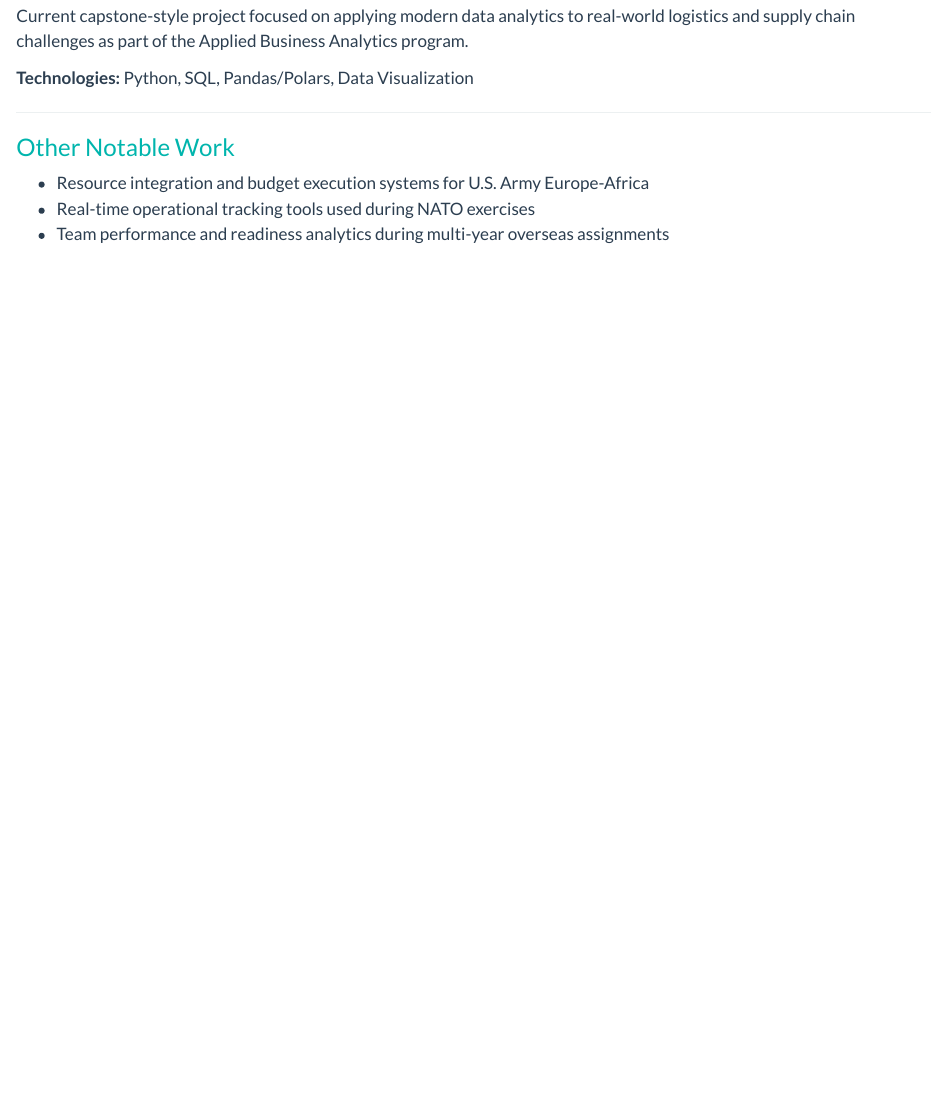
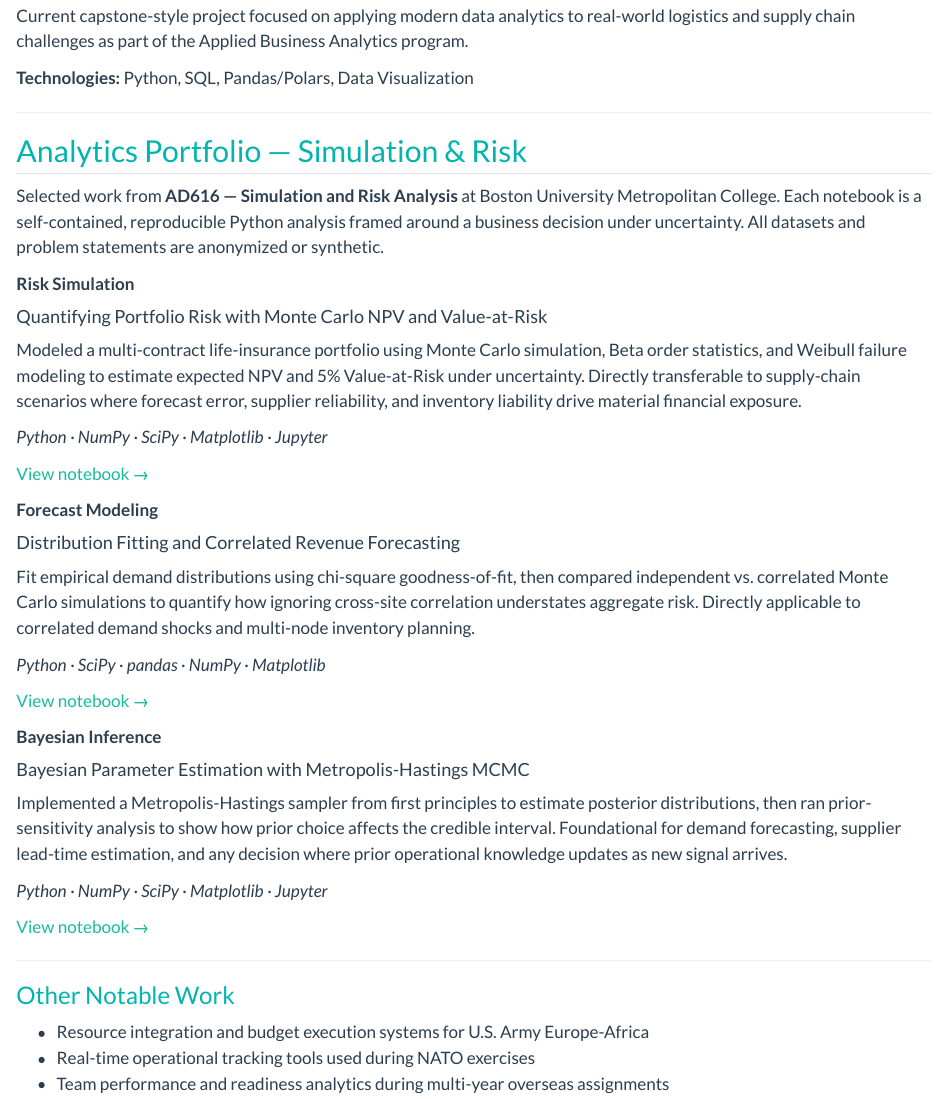
Before and after one commit to Caelusbellum/Caelusbellum.github.io, a Quarto document (projects.qmd): the page in a window 1100 px wide, from 930 px down. Rendered offline with R 4.5, knitr and Pandoc in place of Quarto, with nearby package versions.

Commit message:
Add AD616 simulation & risk analytics portfolio notebooks

```diff
--- a/projects.qmd
+++ b/projects.qmd
@@ -44,6 +44,58 @@ Current capstone-style project focused on applying modern data analytics to real
 
 ---
 
+## Analytics Portfolio — Simulation & Risk
+
+Selected work from **AD616 — Simulation and Risk Analysis** at Boston University Metropolitan College. Each notebook is a self-contained, reproducible Python analysis framed around a business decision under uncertainty. All datasets and problem statements are anonymized or synthetic.
+
+::: {.grid}
+
+::: {.g-col-12 .g-col-md-4}
+::: {.card .h-100 .p-3 .shadow-sm}
+**Risk Simulation**
+
+#### Quantifying Portfolio Risk with Monte Carlo NPV and Value-at-Risk
+
+Modeled a multi-contract life-insurance portfolio using Monte Carlo simulation, Beta order statistics, and Weibull failure modeling to estimate expected NPV and 5% Value-at-Risk under uncertainty. Directly transferable to supply-chain scenarios where forecast error, supplier reliability, and inventory liability drive material financial exposure.
+
+*Python · NumPy · SciPy · Matplotlib · Jupyter*
+
+[View notebook →](notebooks/portfolio-var-nb.html)
+:::
+:::
+
+::: {.g-col-12 .g-col-md-4}
+::: {.card .h-100 .p-3 .shadow-sm}
+**Forecast Modeling**
+
+#### Distribution Fitting and Correlated Revenue Forecasting
+
+Fit empirical demand distributions using chi-square goodness-of-fit, then compared independent vs. correlated Monte Carlo simulations to quantify how ignoring cross-site correlation understates aggregate risk. Directly applicable to correlated demand shocks and multi-node inventory planning.
+
+*Python · SciPy · pandas · NumPy · Matplotlib*
+
+[View notebook →](notebooks/distribution-fitting-nb.html)
+:::
+:::
+
+::: {.g-col-12 .g-col-md-4}
+::: {.card .h-100 .p-3 .shadow-sm}
+**Bayesian Inference**
+
+#### Bayesian Parameter Estimation with Metropolis-Hastings MCMC
+
+Implemented a Metropolis-Hastings sampler from first principles to estimate posterior distributions, then ran prior-sensitivity analysis to show how prior choice affects the credible interval. Foundational for demand forecasting, supplier lead-time estimation, and any decision where prior operational knowledge updates as new signal arrives.
+
+*Python · NumPy · SciPy · Matplotlib · Jupyter*
+
+[View notebook →](notebooks/bayesian-mcmc-nb.html)
+:::
+:::
+
+:::
+
+---
+
 ### Other Notable Work
 - Resource integration and budget execution systems for U.S. Army Europe-Africa
 - Real-time operational tracking tools used during NATO exercises
```
